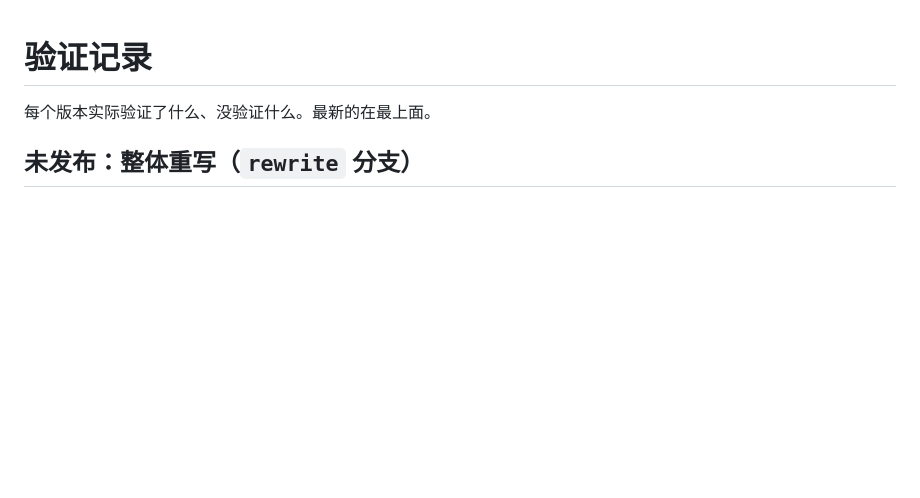
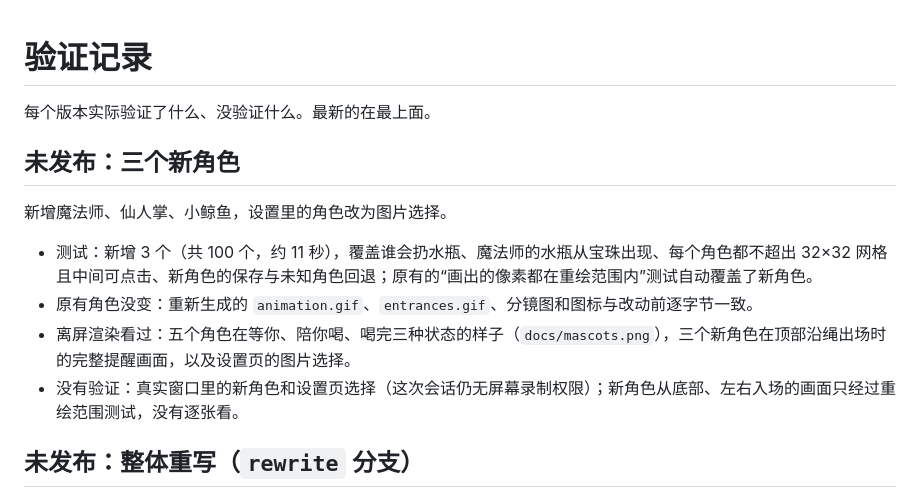
Before and after one commit to SORMaker/BigWater, a Markdown page: VERIFICATION.md, the part around the change. GitHub-like rendering; blank space fills up the shorter version.

```diff
--- a/VERIFICATION.md
+++ b/VERIFICATION.md
@@ -1,6 +1,15 @@
 # 验证记录
 
 每个版本实际验证了什么、没验证什么。最新的在最上面。
+
+## 未发布：三个新角色
+
+新增魔法师、仙人掌、小鲸鱼，设置里的角色改为图片选择。
+
+- 测试：新增 3 个（共 100 个，约 11 秒），覆盖谁会扔水瓶、魔法师的水瓶从宝珠出现、每个角色都不超出 32×32 网格且中间可点击、新角色的保存与未知角色回退；原有的“画出的像素都在重绘范围内”测试自动覆盖了新角色。
+- 原有角色没变：重新生成的 `animation.gif`、`entrances.gif`、分镜图和图标与改动前逐字节一致。
+- 离屏渲染看过：五个角色在等你、陪你喝、喝完三种状态的样子（`docs/mascots.png`），三个新角色在顶部沿绳出场时的完整提醒画面，以及设置页的图片选择。
+- 没有验证：真实窗口里的新角色和设置页选择（这次会话仍无屏幕录制权限）；新角色从底部、左右入场的画面只经过重绘范围测试，没有逐张看。
 
 ## 未发布：整体重写（`rewrite` 分支）
 
```
Also changed, not shown: CLAUDE.md (+4 -3 lines), README.md (+18 -2 lines), docs/mascots.png (added), 11 other files.
